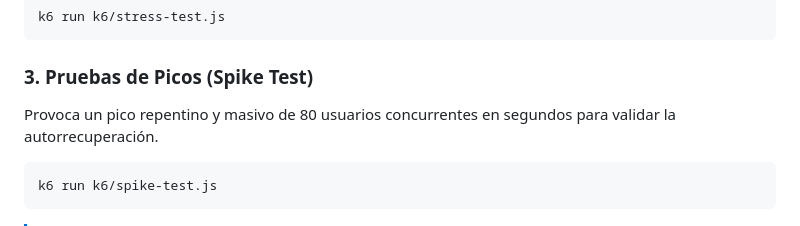
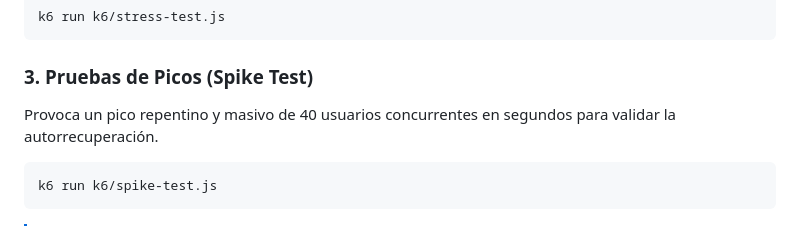
Before and after one commit to rohandev03/playwright-e2e-automation, a Markdown page: README.md, the part around the change. Rendered like a GitHub page.

Commit message:
fix: update README Spike Test VUs from 80 to 40 to match spike-test.js

````diff
--- a/README.md
+++ b/README.md
@@ -151,7 +151,7 @@ k6 run k6/stress-test.js
 ```
 
 ### 3. Pruebas de Picos (Spike Test)
-Provoca un pico repentino y masivo de 80 usuarios concurrentes en segundos para validar la autorrecuperación.
+Provoca un pico repentino y masivo de 40 usuarios concurrentes en segundos para validar la autorrecuperación.
 ```bash
 k6 run k6/spike-test.js
 ```
````
